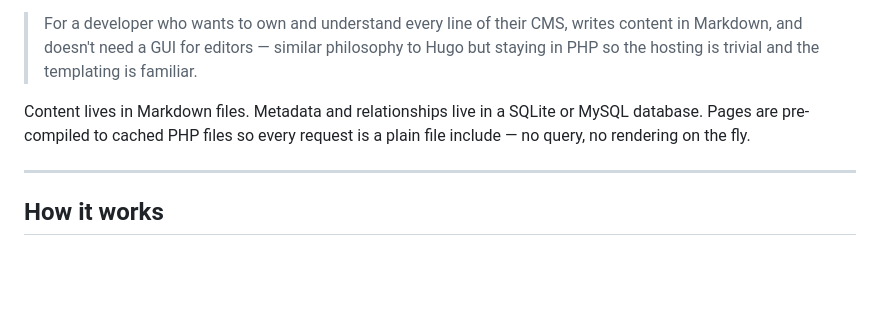
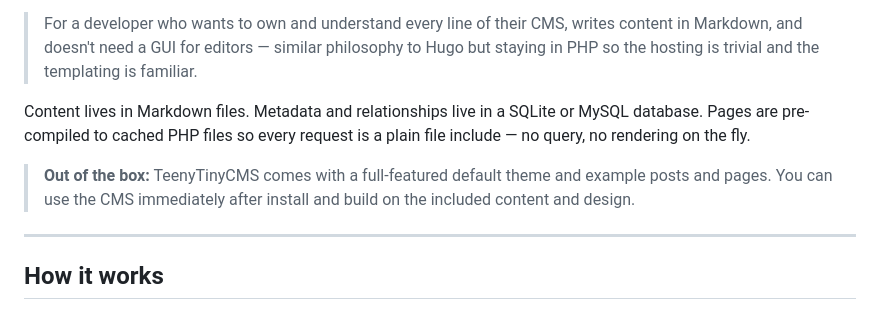
Before and after one commit to alphapialpha/TeenyTinyCMS, a Markdown page: README.md, the part around the change. Drawn GitHub-style; blank space fills up the shorter version.

Commit message:
Added the explanation that a default theme and content exists

```diff
--- a/README.md
+++ b/README.md
@@ -5,6 +5,8 @@ A small, self-hosted CMS built with plain PHP 8.1. No framework, no Composer dep
 > For a developer who wants to own and understand every line of their CMS, writes content in Markdown, and doesn't need a GUI for editors — similar philosophy to Hugo but staying in PHP so the hosting is trivial and the templating is familiar.
 
 Content lives in Markdown files. Metadata and relationships live in a SQLite or MySQL database. Pages are pre-compiled to cached PHP files so every request is a plain file include — no query, no rendering on the fly.
+
+> **Out of the box:** TeenyTinyCMS comes with a full-featured default theme and example posts and pages. You can use the CMS immediately after install and build on the included content and design.
 
 ---
 
```
